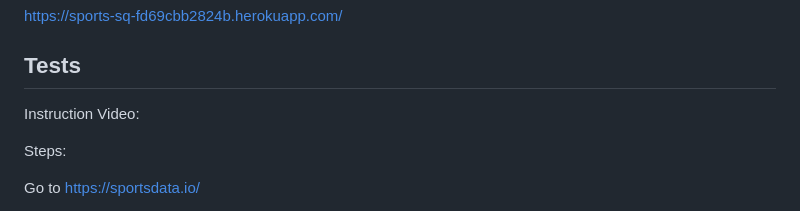
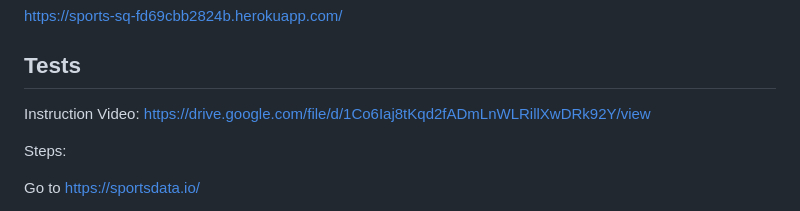
Before and after one commit to KyleGru/sports-squares, a Markdown page: README.md, the part around the change. Drawn GitHub-style.

Commit message:
Update README.md
Add instruction video

```diff
--- a/README.md
+++ b/README.md
@@ -24,7 +24,7 @@ https://sports-sq-fd69cbb2824b.herokuapp.com/
 
 ## Tests
 
-Instruction Video:
+Instruction Video: https://drive.google.com/file/d/1Co6Iaj8tKqd2fADmLnWLRillXwDRk92Y/view
 
 Steps:
 
```
